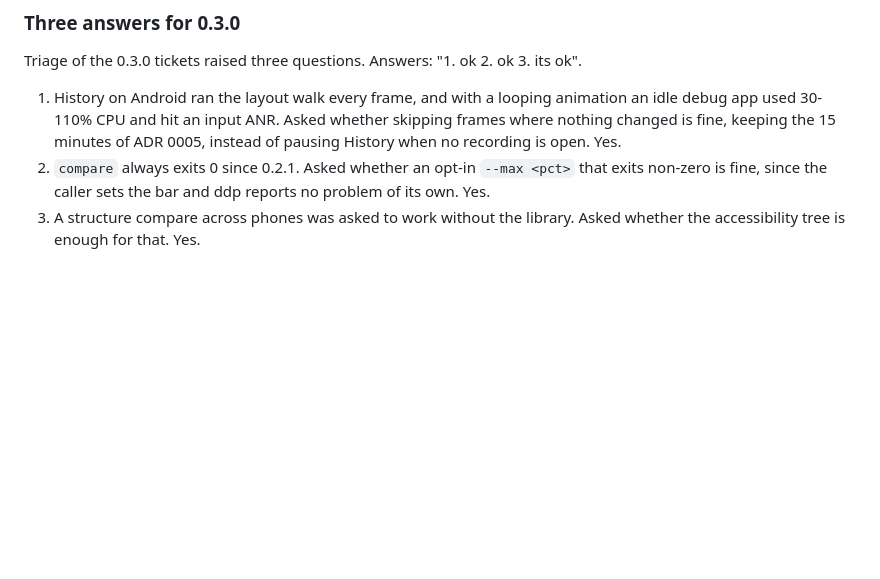
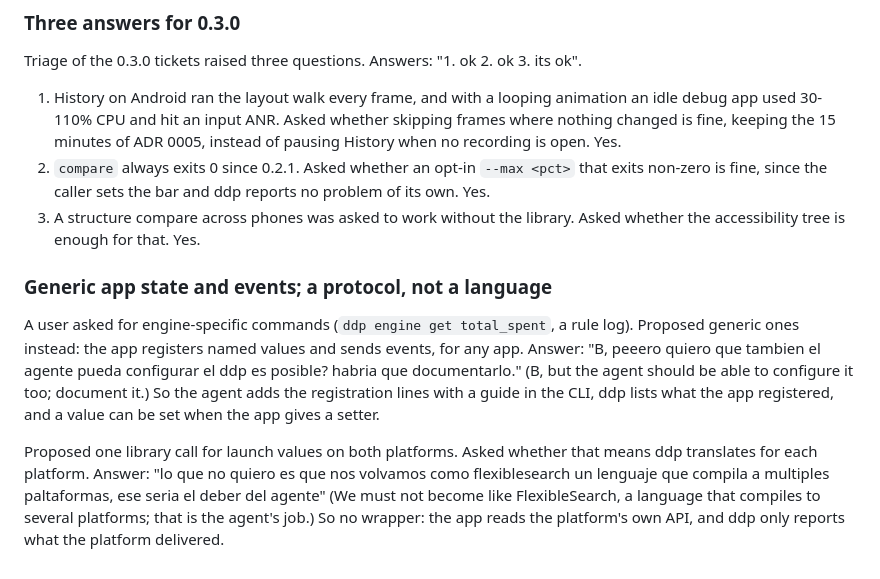
Before and after one commit to bandada-labs/agent-ddp, a Markdown page: docs/decisions-log.md, the part around the change. Drawn GitHub-style; blank space fills up the shorter version.

Commit message:
Decisions: generic app state and events; a protocol, not a language per platform

```diff
--- a/docs/decisions-log.md
+++ b/docs/decisions-log.md
@@ -145,3 +145,8 @@ Triage of the 0.3.0 tickets raised three questions. Answers: "1. ok 2. ok 3. its
 1. History on Android ran the layout walk every frame, and with a looping animation an idle debug app used 30-110% CPU and hit an input ANR. Asked whether skipping frames where nothing changed is fine, keeping the 15 minutes of ADR 0005, instead of pausing History when no recording is open. Yes.
 2. `compare` always exits 0 since 0.2.1. Asked whether an opt-in `--max <pct>` that exits non-zero is fine, since the caller sets the bar and ddp reports no problem of its own. Yes.
 3. A structure compare across phones was asked to work without the library. Asked whether the accessibility tree is enough for that. Yes.
+
+### Generic app state and events; a protocol, not a language
+A user asked for engine-specific commands (`ddp engine get total_spent`, a rule log). Proposed generic ones instead: the app registers named values and sends events, for any app. Answer: "B, peeero quiero que tambien el agente pueda configurar el ddp es posible? habria que documentarlo." (B, but the agent should be able to configure it too; document it.) So the agent adds the registration lines with a guide in the CLI, ddp lists what the app registered, and a value can be set when the app gives a setter.
+
+Proposed one library call for launch values on both platforms. Asked whether that means ddp translates for each platform. Answer: "lo que no quiero es que nos volvamos como flexiblesearch un lenguaje que compila a multiples paltaformas, ese seria el deber del agente" (We must not become like FlexibleSearch, a language that compiles to several platforms; that is the agent's job.) So no wrapper: the app reads the platform's own API, and ddp only reports what the platform delivered.
```
Also changed, not shown: docs/DECISIONS.md (+2 -0 lines), docs/STATUS.md (+2 -1 lines).
